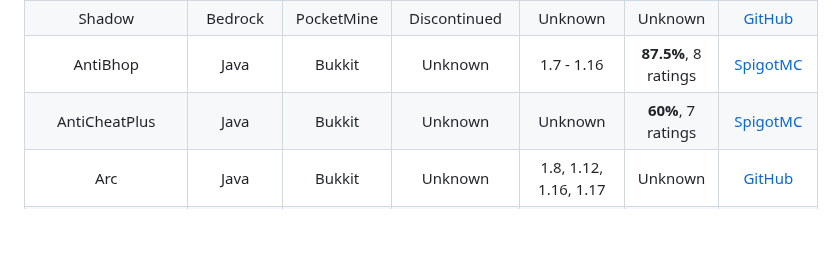
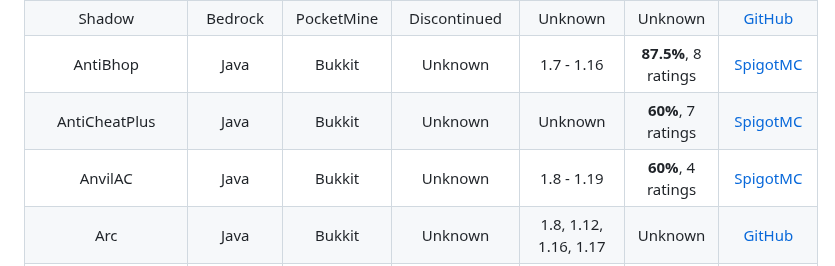
Before and after one commit to ManInMyVan/Minecraft-Anticheat-List, a Markdown page: README.md, the part around the change. Rendered like a GitHub page; blank space fills up the shorter version.

Commit message:
AnvilAC'

```diff
--- a/README.md
+++ b/README.md
@@ -54,6 +54,7 @@ Pulse                     |Bedrock|Addon     |Discontinued|1.16.210+
 Shadow                    |Bedrock|PocketMine|Discontinued|Unknown                                                                                    |Unknown              |[GitHub](https://github.com/DarkWav/SAC)
 AntiBhop                  |Java   |Bukkit    |Unknown     |1.7 - 1.16                                                                                 |**87.5%**, 8 ratings |[SpigotMC](https://spigotmc.org/resources/83054)
 AntiCheatPlus             |Java   |Bukkit    |Unknown     |Unknown                                                                                    |**60%**, 7 ratings   |[SpigotMC](https://spigotmc.org/resources/2714)
+AnvilAC                   |Java   |Bukkit    |Unknown     |1.8 - 1.19                                                                                 |**60%**, 4 ratings   |[SpigotMC](https://spigotmc.org/resources/99000)
 Arc                       |Java   |Bukkit    |Unknown     |1.8, 1.12, 1.16, 1.17                                                                      |Unknown              |[GitHub](https://github.com/Vrekt/Arc)
 Arc v2                    |Java   |Bukkit    |Unknown     |1.7.10 - 1.8.8                                                                             |Unknown              |[GitHub](https://github.com/Vrekt/Arc-v2)
 Argus                     |Java   |Bukkit    |Unknown     |1.7.10                                                                                     |Unknown              |[GitHub](https://github.com/Y4nN0xX/Argus-Anticheat-minecraft-1.7.10-Paladium)
```
